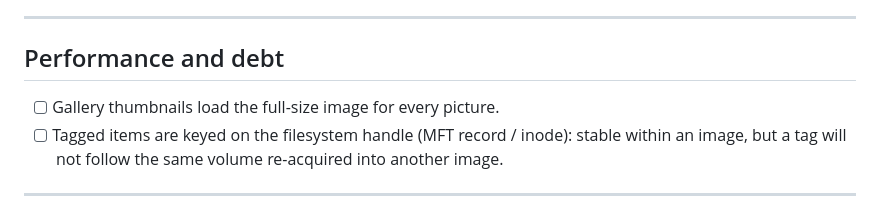
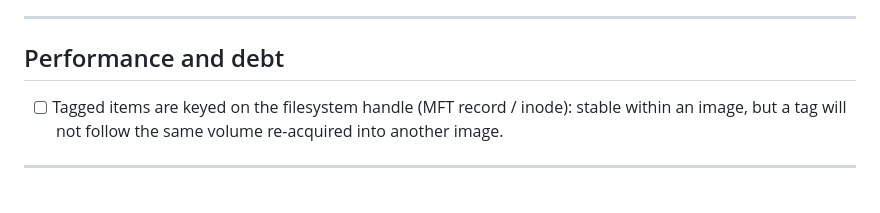
Before and after one commit to ablentry/strata, a Markdown page: docs/ROADMAP.md, the part around the change. GitHub-like rendering.

```diff
--- a/docs/ROADMAP.md
+++ b/docs/ROADMAP.md
@@ -176,7 +176,6 @@ Agreeing with another tool is agreement, not verification.
 
 ## Performance and debt
 
-- [ ] Gallery thumbnails load the full-size image for every picture.
 - [ ] Tagged items are keyed on the filesystem handle (MFT record / inode):
       stable within an image, but a tag will not follow the same volume
       re-acquired into another image.
```
Also changed, not shown: CHANGELOG.md (+7 -0 lines).
